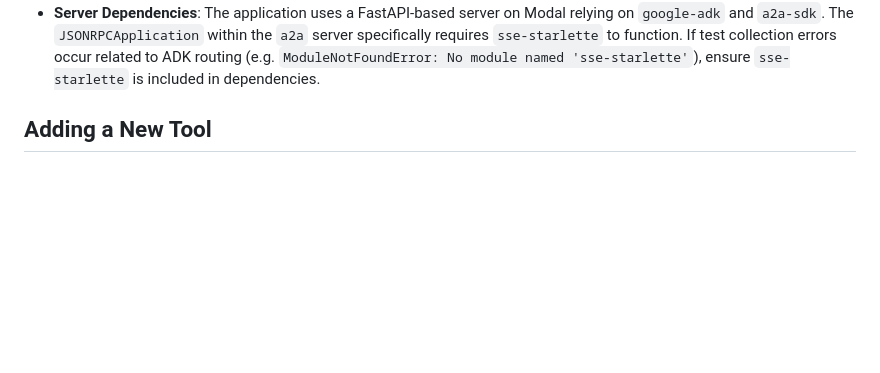
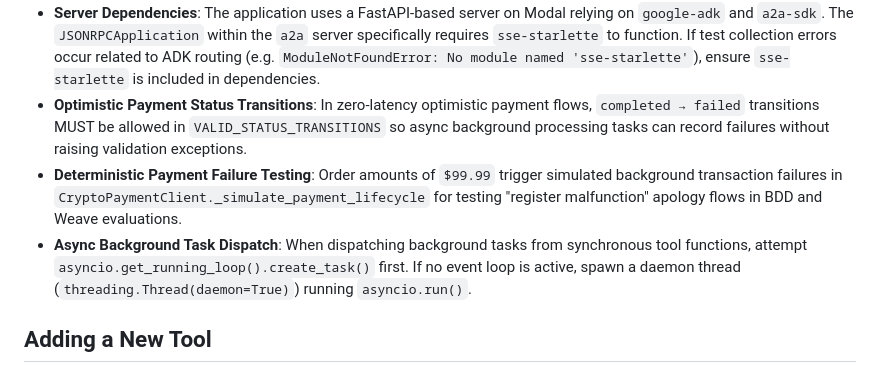
Before and after one commit to MOK-5-ha/MayaMCP, a Markdown page: AGENTS.md, the part around the change. Drawn GitHub-style; blank space fills up the shorter version.

Commit message:
docs(agents): persist payment status, deterministic failure, and async dispatch rules
Adds three learned architectural rules to AGENTS.md:
- Optimistic Payment Status Transitions (completed -> failed)
- Deterministic Payment Failure Testing ($99.99 trigger)
- Async Background Task Dispatch pattern

```diff
--- a/AGENTS.md
+++ b/AGENTS.md
@@ -103,6 +103,9 @@ Optional:
 - **ADK Streaming Payload Gathering**: When accumulating chunks from ADK's `Runner.run_async` SSE events, do not restrict data collection exclusively to `event.partial == True`. Final text chunks may arrive without the partial flag, leading to dropped content. Process any `text_chunk` that contains valid string data.
 - **Streaming Generator Exit Protocol**: When breaking out of a streaming generator queue loop (e.g., due to timeouts or errors), use early `return` instead of `break` if the generator has a fall-through logic block that yields a `'complete'` event. This prevents the consumer from receiving conflicting duplicate terminal events (both `'error'` and `'complete'`).
 - **Server Dependencies**: The application uses a FastAPI-based server on Modal relying on `google-adk` and `a2a-sdk`. The `JSONRPCApplication` within the `a2a` server specifically requires `sse-starlette` to function. If test collection errors occur related to ADK routing (e.g. `ModuleNotFoundError: No module named 'sse-starlette'`), ensure `sse-starlette` is included in dependencies.
+- **Optimistic Payment Status Transitions**: In zero-latency optimistic payment flows, `completed → failed` transitions MUST be allowed in `VALID_STATUS_TRANSITIONS` so async background processing tasks can record failures without raising validation exceptions.
+- **Deterministic Payment Failure Testing**: Order amounts of `$99.99` trigger simulated background transaction failures in `CryptoPaymentClient._simulate_payment_lifecycle` for testing "register malfunction" apology flows in BDD and Weave evaluations.
+- **Async Background Task Dispatch**: When dispatching background tasks from synchronous tool functions, attempt `asyncio.get_running_loop().create_task()` first. If no event loop is active, spawn a daemon thread (`threading.Thread(daemon=True)`) running `asyncio.run()`.
 
 ## Adding a New Tool
 1. Define tool schema in `src/llm/tools.py`
```
